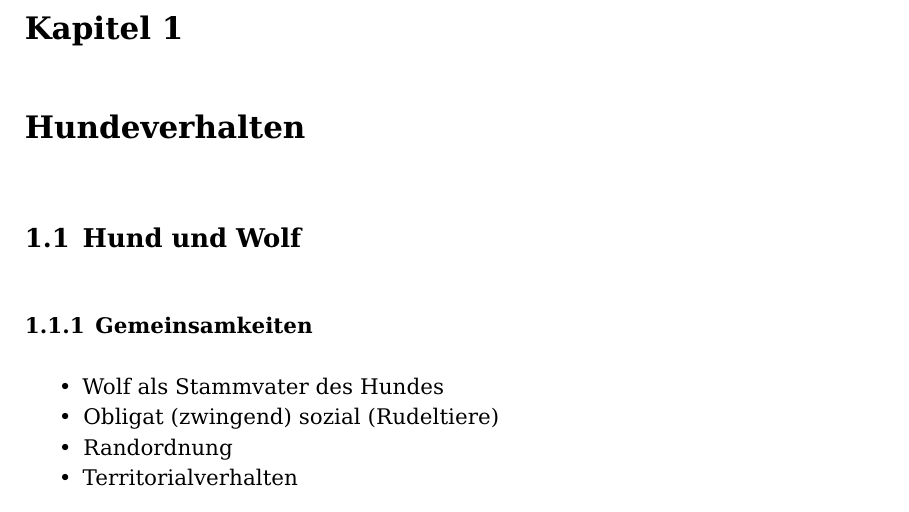
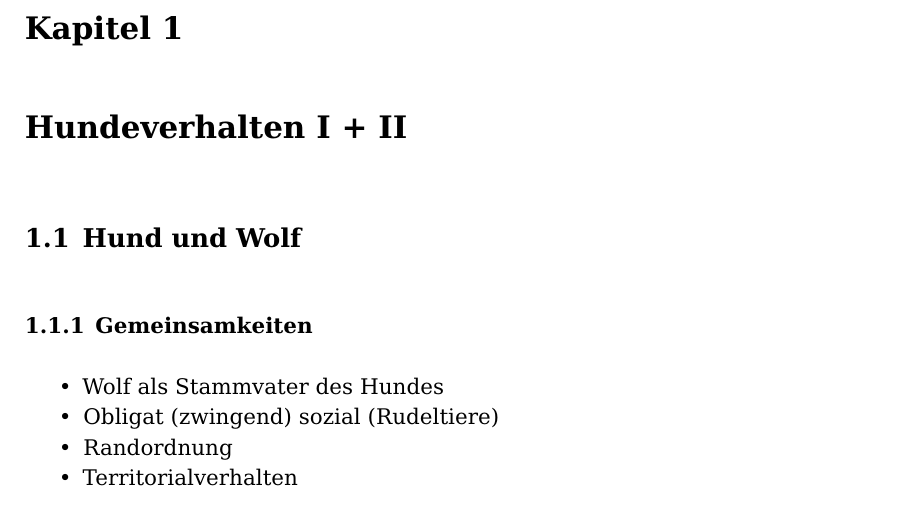
Before and after one commit to scholchr/erweiterte-sachkunde, a LaTeX document (erweiterte_sachkunde.tex, which reads kapitel/hundeverhalten1u2.tex): part of page 4 of 26, cut so that both start at the same text. Compiled offline with pdfLaTeX.

Commit message:
Hundeverhalten -> Hundeverhalten1u2

```diff
--- a/kapitel/hundeverhalten.tex
+++ b/kapitel/hundeverhalten1u2.tex
@@ -1,10 +1,8 @@
 %!TEX root = ../erweiterte_sachkunde.tex
-\chapter{Hundeverhalten}
-\label{ch:Hundeverhalten}
+\chapter{Hundeverhalten I + II}
 
 
 \section{Hund und Wolf}
-\label{ch:Hundeverhalten1:sec:Hund_und_Wolf}
 
     \subsection{Gemeinsamkeiten}
     \begin{itemize}
```
Also changed, not shown: erweiterte_sachkunde.tex (+1 -1 lines).
